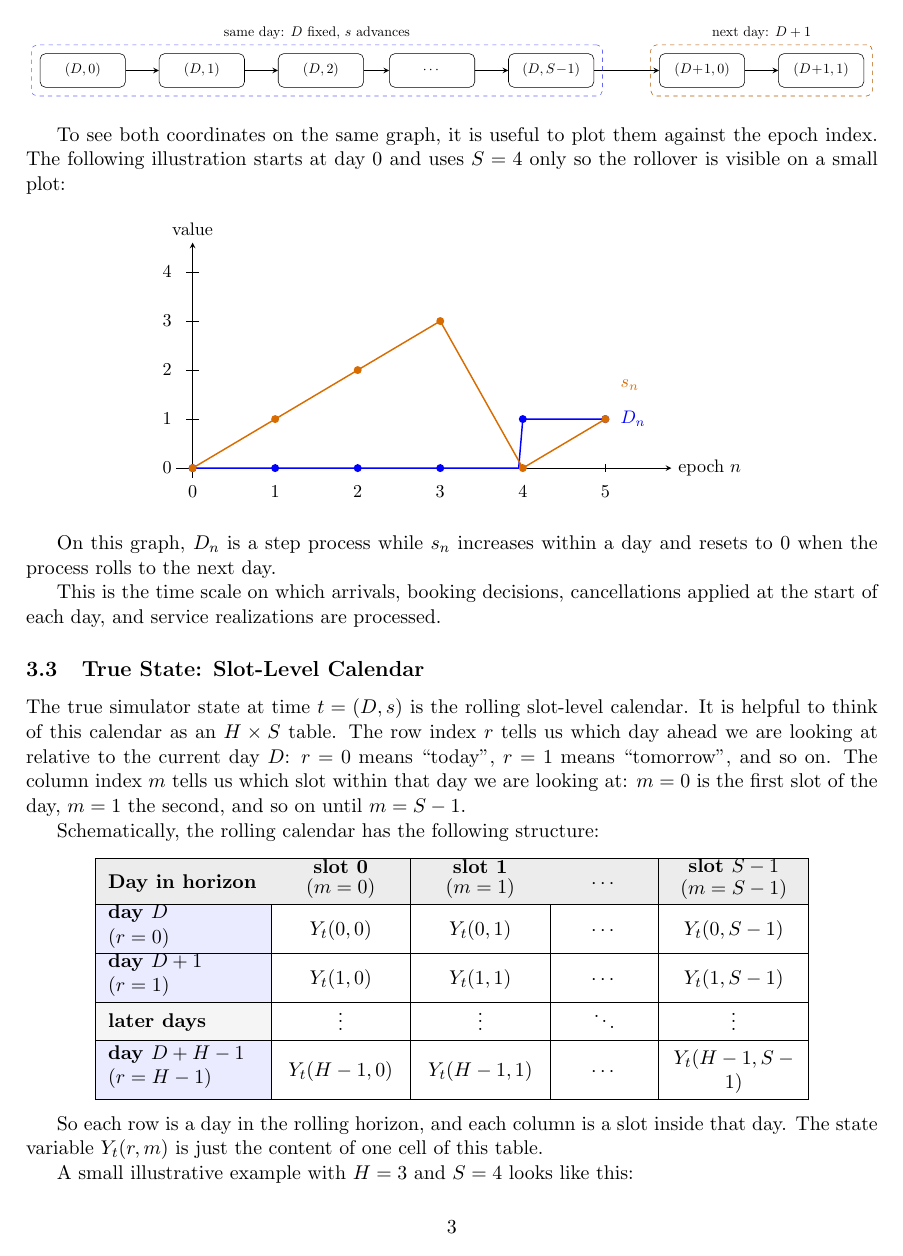
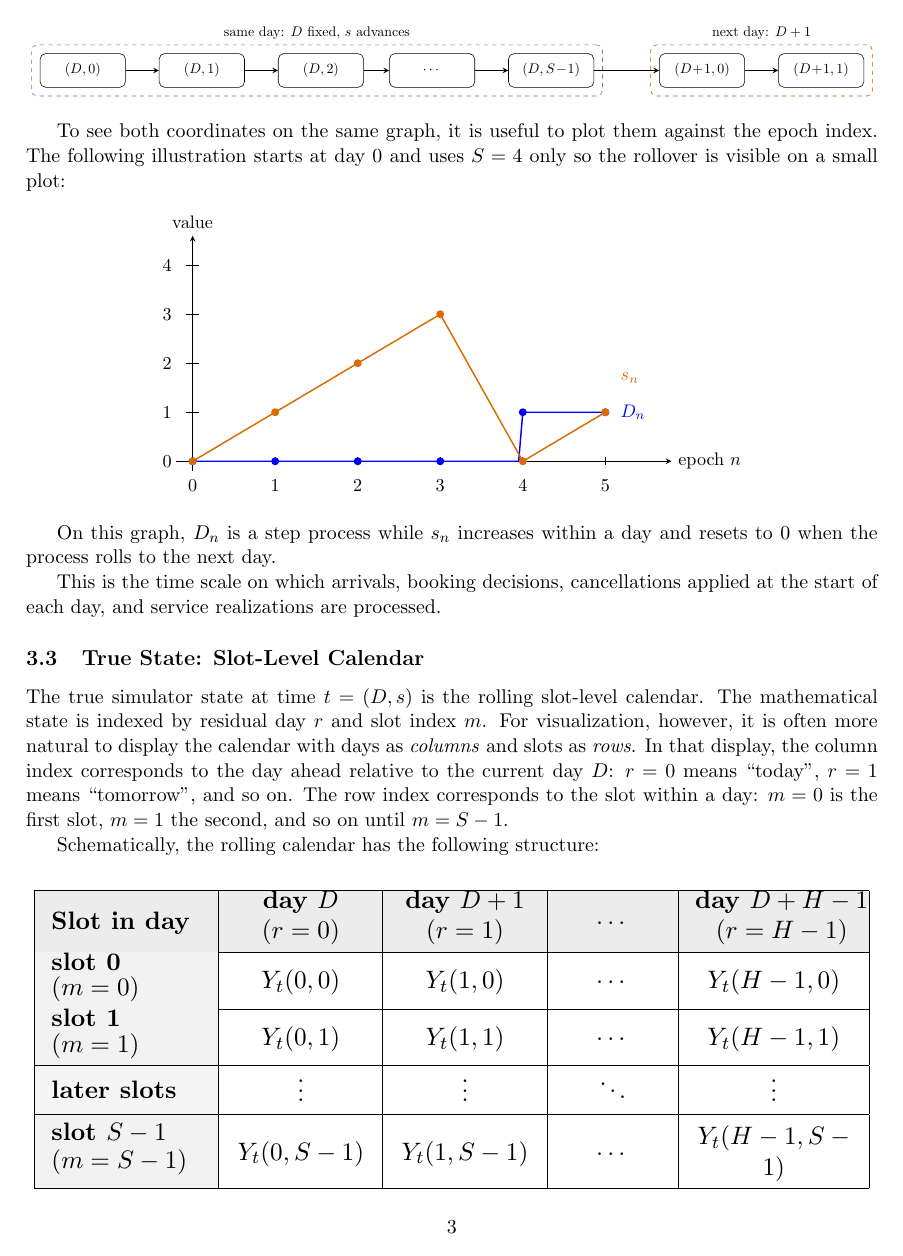
Before and after one commit to alexandre-sdd/research_cuimc_queuing, a LaTeX document (Documents/generated_notes/first_two_class_simulation_note.tex): page 3 of 11. Compiled offline with pdfLaTeX.

Commit message:
docs: transpose calendar tables in note

```diff
--- a/Documents/generated_notes/first_two_class_simulation_note.tex
+++ b/Documents/generated_notes/first_two_class_simulation_note.tex
@@ -193,29 +193,32 @@ of each day, and service realizations are processed.
 \subsection{True State: Slot-Level Calendar}
 
 The true simulator state at time $t=(D,s)$ is the rolling slot-level calendar.
-It is helpful to think of this calendar as an $H \times S$ table. The row index $r$ tells us
-which day ahead we are looking at relative to the current day $D$: $r=0$ means ``today'',
-$r=1$ means ``tomorrow'', and so on. The column index $m$ tells us which slot within that day we
-are looking at: $m=0$ is the first slot of the day, $m=1$ the second, and so on until $m=S-1$.
+The mathematical state is indexed by residual day $r$ and slot index $m$.
+For visualization, however, it is often more natural to display the calendar with days as
+\emph{columns} and slots as \emph{rows}. In that display, the column index corresponds to the day
+ahead relative to the current day $D$: $r=0$ means ``today'', $r=1$ means ``tomorrow'', and so on.
+The row index corresponds to the slot within a day: $m=0$ is the first slot, $m=1$ the second, and
+so on until $m=S-1$.
 
 Schematically, the rolling calendar has the following structure:
 \begin{center}
 \renewcommand{\arraystretch}{1.35}
 \setlength{\tabcolsep}{7pt}
-\begin{tabular}{|>{\raggedright\arraybackslash}m{2.9cm}|>{\centering\arraybackslash}m{2.2cm}|>{\centering\arraybackslash}m{2.2cm}|>{\centering\arraybackslash}m{1.6cm}|>{\centering\arraybackslash}m{2.4cm}|}
+\resizebox{\textwidth}{!}{
+\begin{tabular}{|>{\raggedright\arraybackslash}m{2.3cm}|>{\centering\arraybackslash}m{2.0cm}|>{\centering\arraybackslash}m{2.0cm}|>{\centering\arraybackslash}m{1.5cm}|>{\centering\arraybackslash}m{2.4cm}|}
 \hline
 \rowcolor{gray!15}
-\textbf{Day in horizon} & \shortstack{\textbf{slot 0}\\($m=0$)} & \shortstack{\textbf{slot 1}\\($m=1$)} & \textbf{$\cdots$} & \shortstack{\textbf{slot $S-1$}\\($m=S-1$)} \\
+\textbf{Slot in day} & \shortstack{\textbf{day $D$}\\($r=0$)} & \shortstack{\textbf{day $D+1$}\\($r=1$)} & \textbf{$\cdots$} & \shortstack{\textbf{day $D+H-1$}\\($r=H-1$)} \\
 \hline
-\cellcolor{blue!8}\shortstack[l]{\textbf{day $D$}\\($r=0$)} & $Y_t(0,0)$ & $Y_t(0,1)$ & $\cdots$ & $Y_t(0,S-1)$ \\
+\cellcolor{gray!10}\shortstack[l]{\textbf{slot 0}\\($m=0$)} & $Y_t(0,0)$ & $Y_t(1,0)$ & $\cdots$ & $Y_t(H-1,0)$ \\
 \hline
-\cellcolor{blue!8}\shortstack[l]{\textbf{day $D+1$}\\($r=1$)} & $Y_t(1,0)$ & $Y_t(1,1)$ & $\cdots$ & $Y_t(1,S-1)$ \\
+\cellcolor{gray!10}\shortstack[l]{\textbf{slot 1}\\($m=1$)} & $Y_t(0,1)$ & $Y_t(1,1)$ & $\cdots$ & $Y_t(H-1,1)$ \\
 \hline
-\cellcolor{gray!8}\textbf{later days} & $\vdots$ & $\vdots$ & $\ddots$ & $\vdots$ \\
+\cellcolor{gray!8}\textbf{later slots} & $\vdots$ & $\vdots$ & $\ddots$ & $\vdots$ \\
 \hline
-\cellcolor{blue!8}\shortstack[l]{\textbf{day $D+H-1$}\\($r=H-1$)} & $Y_t(H-1,0)$ & $Y_t(H-1,1)$ & $\cdots$ & $Y_t(H-1,S-1)$ \\
+\cellcolor{gray!10}\shortstack[l]{\textbf{slot $S-1$}\\($m=S-1$)} & $Y_t(0,S-1)$ & $Y_t(1,S-1)$ & $\cdots$ & $Y_t(H-1,S-1)$ \\
 \hline
 \end{tabular}
+}
 \end{center}
 
-So each row is a day in the rolling horizon, and each column is a slot inside that day.
@@ -229,2 +234,3 @@ A small illustrative example with $H=3$ and $S=4$ looks like this:
 \hline
 \rowcolor{gray!15}
+\textbf{Slot in day} & \textbf{day $D$} & \textbf{day $D+1$} & \textbf{day $D+2$} \\
@@ -232,4 +237,4 @@ A small illustrative example with $H=3$ and $S=4$ looks like this:
 \hline
-\cellcolor{blue!8}\shortstack[l]{\textbf{day $D$}\\($r=0$)} &
+\cellcolor{gray!10}\shortstack[l]{\textbf{slot 0}\\($m=0$)} &
 \cellcolor{green!12}\textsf{open} &
 \cellcolor{blue!12}$(1,0,\varnothing)$ &
```
Also changed, not shown: Documents/generated_notes/project_journal.md (+4 -4 lines), Documents/generated_notes/first_two_class_simulation_note.pdf, Documents/generated_notes/first_two_class_simulation_note.tex (37 more changed lines), 2 other files.
